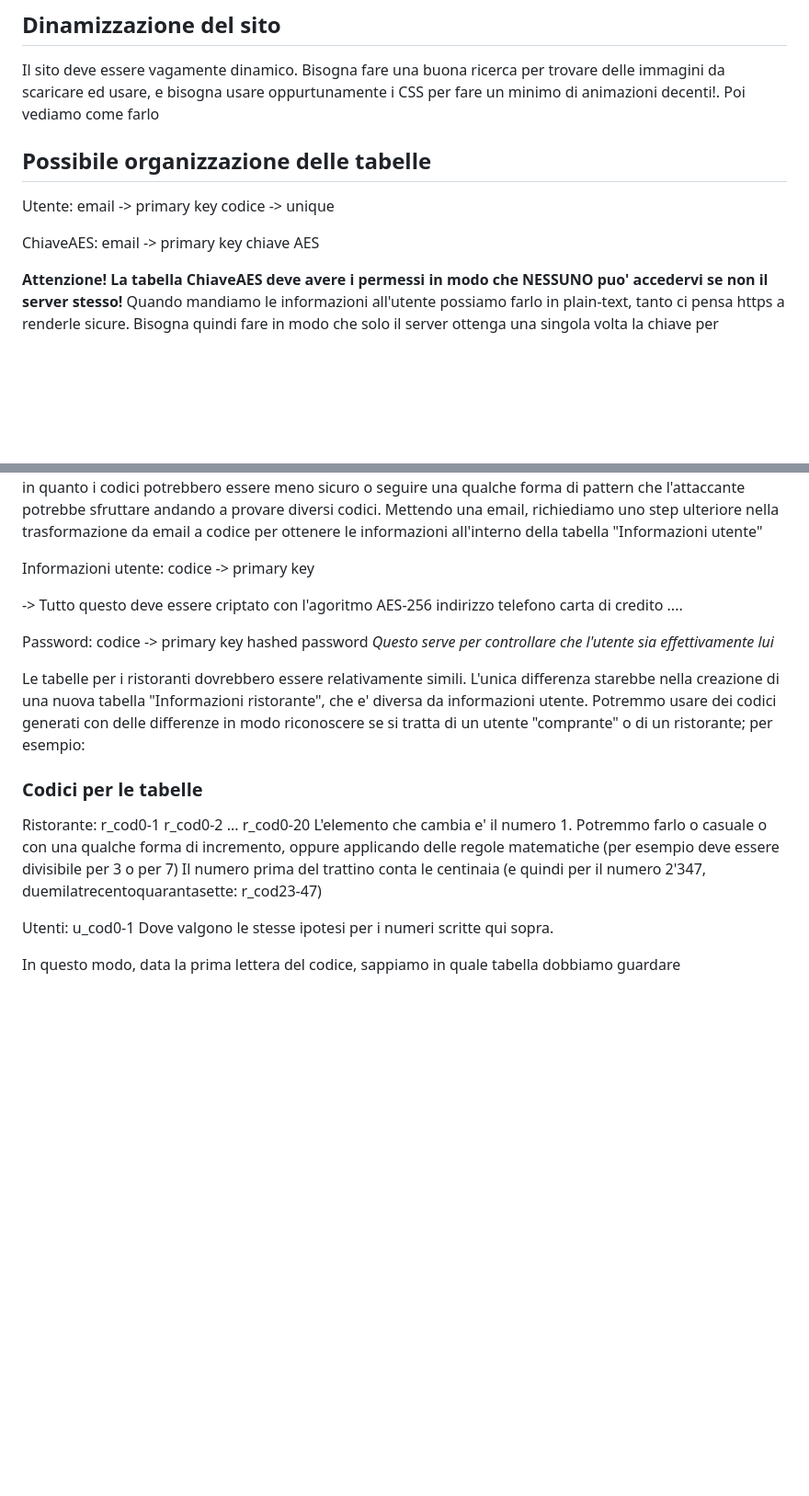
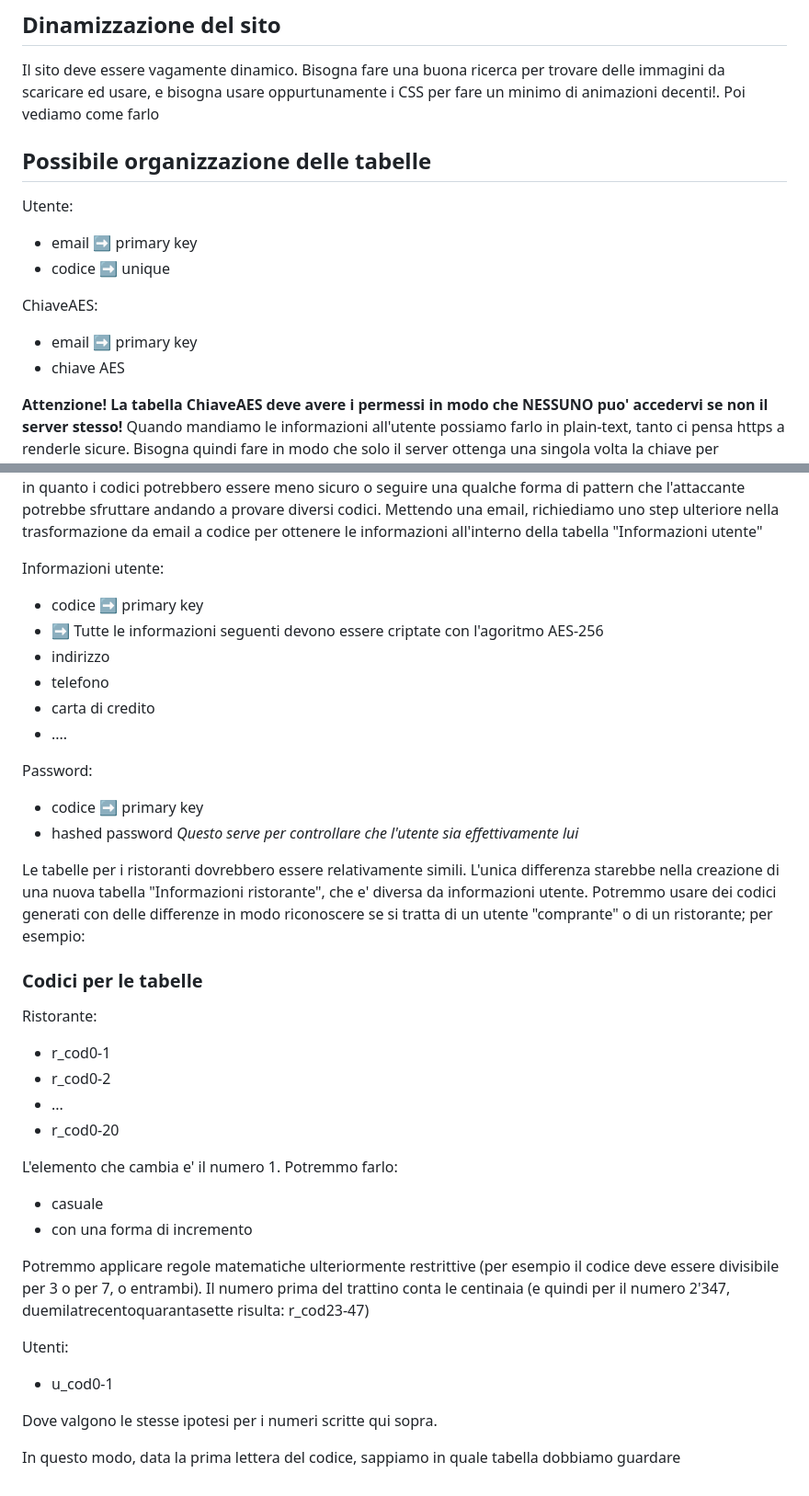
Before and after one commit to bluecheese-fil/bitebuddies, a Markdown page: README.md, 2 parts joined by grey strips. Shown: that part at 92% size. GitHub-like rendering; blank space fills up the shorter version.

Commit message:
Update README.md
Sistemati problemi nella sintassi

```diff
--- a/README.md
+++ b/README.md
@@ -64,16 +64,15 @@ Bisogna creare una qualche forma di pagina web per richiedere l'eliminazione all
 ## Dinamizzazione del sito
 Il sito deve essere vagamente dinamico. Bisogna fare una buona ricerca per trovare delle immagini da scaricare ed usare, e bisogna usare oppurtunamente i CSS per fare un minimo di animazioni decenti!. Poi vediamo come farlo
 
-
 ## Possibile organizzazione delle tabelle
 
-Utente:
-  email -> primary key
-  codice -> unique
+Utente: <br>
+  * email :arrow_right: primary key
+  * codice :arrow_right: unique
 
 ChiaveAES:
-  email -> primary key
-  chiave AES
+  * email :arrow_right: primary key
+  * chiave AES
 
 **Attenzione! La tabella ChiaveAES deve avere i permessi in modo che NESSUNO puo' accedervi se non il server stesso!**
 Quando mandiamo le informazioni all'utente possiamo farlo in plain-text, tanto ci pensa https a renderle sicure. Bisogna quindi fare in modo che solo il server ottenga una singola volta la chiave per ottentere i dati all'interno della tabella "Informazioni utente".
@@ -81,31 +80,36 @@ Bisogna inoltre controllare che non ci siano richieste di tutte le chiavi! Nel c
 Ho inoltre inserito *email* come chiave primaria di ChiaveAES, in quanto i codici potrebbero essere meno sicuro o seguire una qualche forma di pattern che l'attaccante potrebbe sfruttare andando a provare diversi codici. Mettendo una email, richiediamo uno step ulteriore nella trasformazione da email a codice per ottenere le informazioni all'interno della tabella "Informazioni utente"
 
 Informazioni utente:
-  codice -> primary key
-
-  -> Tutto questo deve essere criptato con l'agoritmo AES-256
-  indirizzo
-  telefono
-  carta di credito
-  ....
+  + codice :arrow_right: primary key
+  + :arrow_right: Tutte le informazioni seguenti devono essere criptate con l'agoritmo AES-256
+  + indirizzo
+  + telefono
+  + carta di credito
+  + ....
 
 Password:
-  codice -> primary key
-  hashed password *Questo serve per controllare che l'utente sia effettivamente lui*
+  - codice :arrow_right: primary key
+  - hashed password *Questo serve per controllare che l'utente sia effettivamente lui*
 
 Le tabelle per i ristoranti dovrebbero essere relativamente simili. L'unica differenza starebbe nella creazione di una nuova tabella "Informazioni ristorante", che e' diversa da informazioni utente. Potremmo usare dei codici generati con delle differenze in modo riconoscere se si tratta di un utente "comprante" o di un ristorante; per esempio:
 
 ### Codici per le tabelle
 
 Ristorante:
-  r_cod0-1
-  r_cod0-2
-  ...
-  r_cod0-20
-L'elemento che cambia e' il numero 1. Potremmo farlo o casuale o con una qualche forma di incremento, oppure applicando delle regole matematiche (per esempio deve essere divisibile per 3 o per 7) Il numero prima del trattino conta le centinaia (e quindi per il numero 2'347, duemilatrecentoquarantasette: r_cod23-47)
+  * r_cod0-1
+  * r_cod0-2
+  * ...
+  * r_cod0-20
+
+L'elemento che cambia e' il numero 1. Potremmo farlo:
+  - casuale
+  - con una forma di incremento
+
+Potremmo applicare regole matematiche ulteriormente restrittive (per esempio  il codice deve essere divisibile per 3 o per 7, o entrambi). Il numero prima del trattino conta le centinaia (e quindi per il numero 2'347, duemilatrecentoquarantasette risulta: r_cod23-47)
 
 Utenti:
-  u_cod0-1
+  - u_cod0-1
+
 Dove valgono le stesse ipotesi per i numeri scritte qui sopra.
 
 In questo modo, data la prima lettera del codice, sappiamo in quale tabella dobbiamo guardare
```
Also changed, not shown: other parts of README.md (+5 -5 lines).
